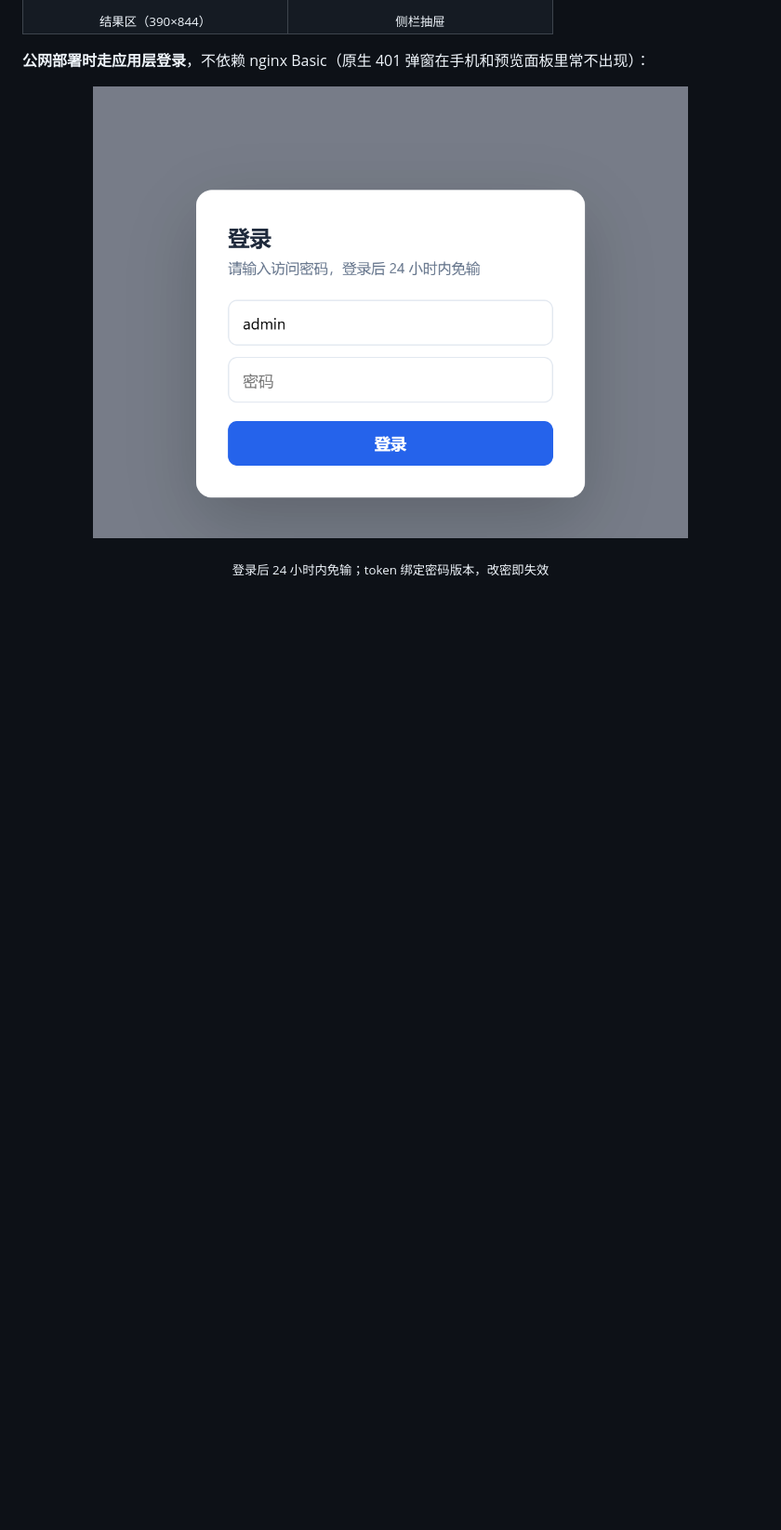
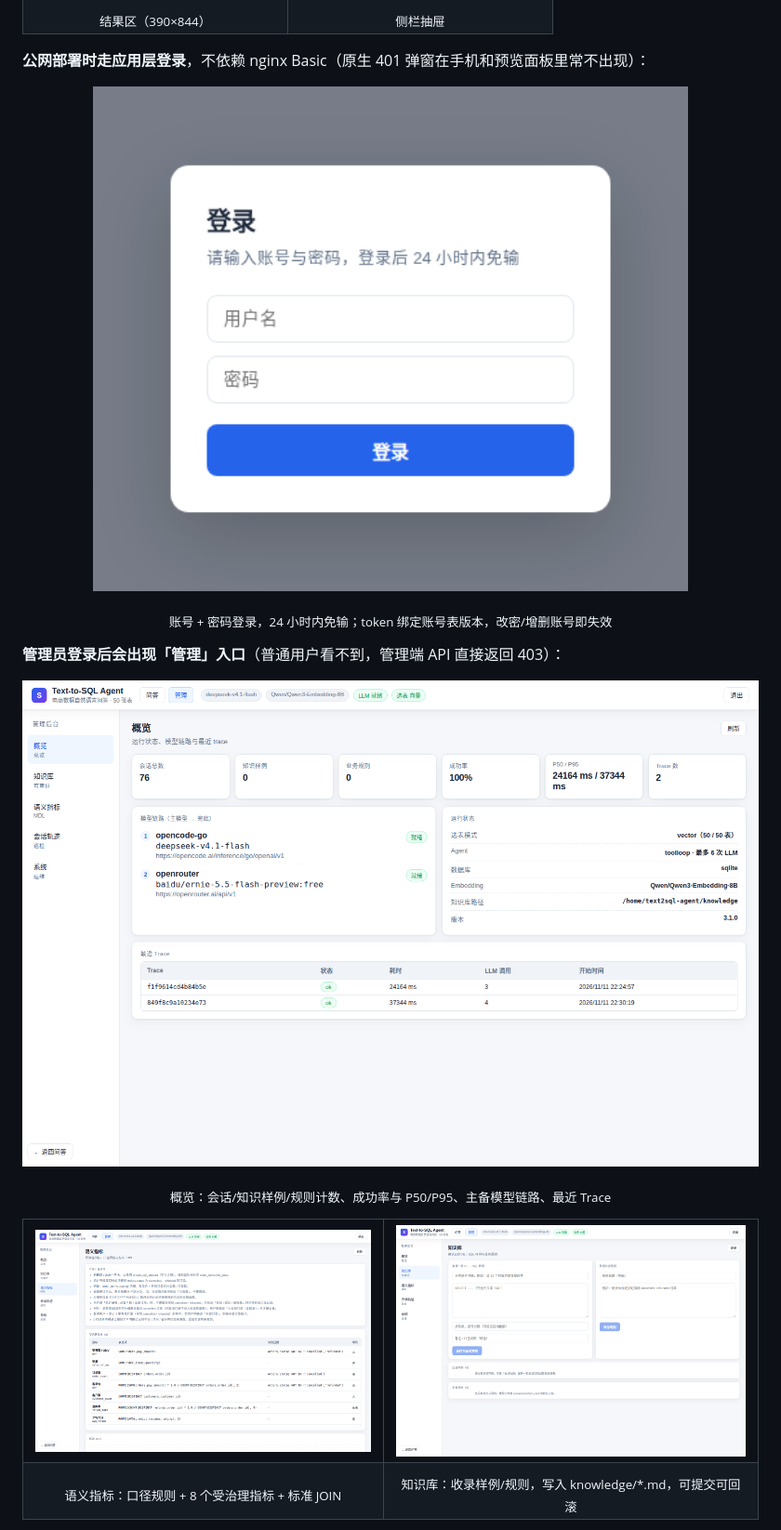
Before and after one commit to standbyme626/text2sql-agent, a Markdown page: README.md, the part around one of its changes. Shown at 93% size. Rendered like a GitHub page; pictures changed too: docs/screenshots/admin-knowledge.png (added), docs/screenshots/admin-overview.png (added), docs/screenshots/admin-semantic.png (added); blank space fills up the shorter version.

Commit message:
docs: 补充管理后台截图与登录文案

```diff
--- a/README.md
+++ b/README.md
@@ -175,4 +175,24 @@ Text-to-SQL 的 demo 半天能写完，但它离「能给别人用」差一段
   <img src="docs/screenshots/login.png" width="640" alt="应用层登录页">
 </p>
 
-<p align="center"><sub>登录后 24 小时内免输；token 绑定密码版本，改密即失效</sub></p>
+<p align="center"><sub>账号 + 密码登录，24 小时内免输；token 绑定账号表版本，改密/增删账号即失效</sub></p>
+
+**管理员登录后会出现「管理」入口**（普通用户看不到，管理端 API 直接返回 403）：
+
+<p align="center">
+  <img src="docs/screenshots/admin-overview.png" width="900" alt="管理后台概览：模型主备链路、运行状态与最近 Trace">
+</p>
+
+<p align="center"><sub>概览：会话/知识样例/规则计数、成功率与 P50/P95、主备模型链路、最近 Trace</sub></p>
+
+<table align="center">
+  <tr>
+    <td align="center"><img src="docs/screenshots/admin-semantic.png" width="430" alt="语义指标：业务规则、受治理指标与标准 JOIN"></td>
+    <td align="center"><img src="docs/screenshots/admin-knowledge.png" width="430" alt="知识库：收录 NL→SQL 样例与业务规则"></td>
+  </tr>
+  <tr>
+    <td align="center"><sub>语义指标：口径规则 + 8 个受治理指标 + 标准 JOIN</sub></td>
+    <td align="center"><sub>知识库：收录样例/规则，写入 knowledge/*.md，可提交可回滚</sub></td>
+  </tr>
+</table>
+
```
Also changed, not shown: other parts of README.md (+5 -0 lines), docs/screenshots/admin-sessions.png (added), 1 other file.
